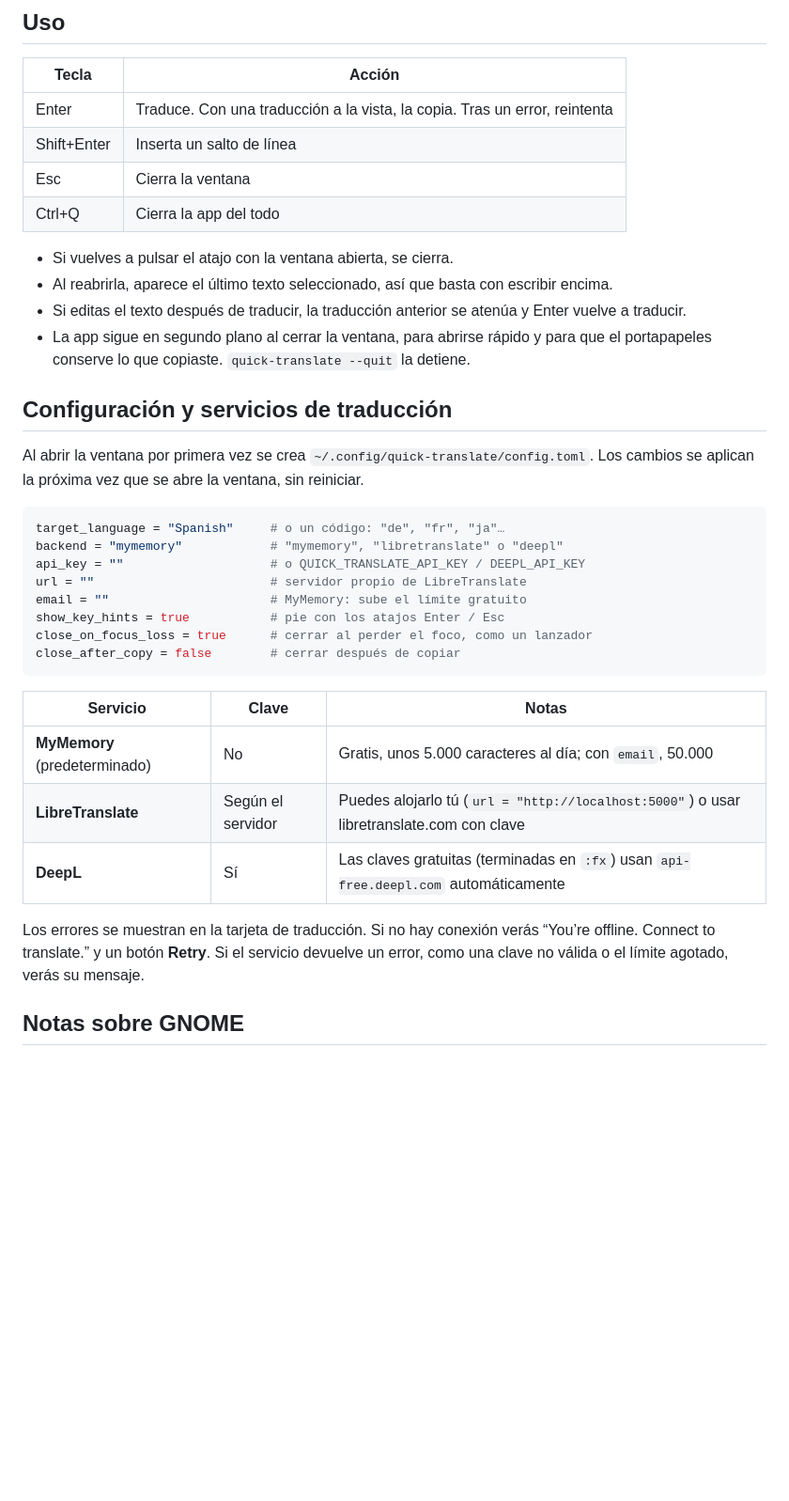
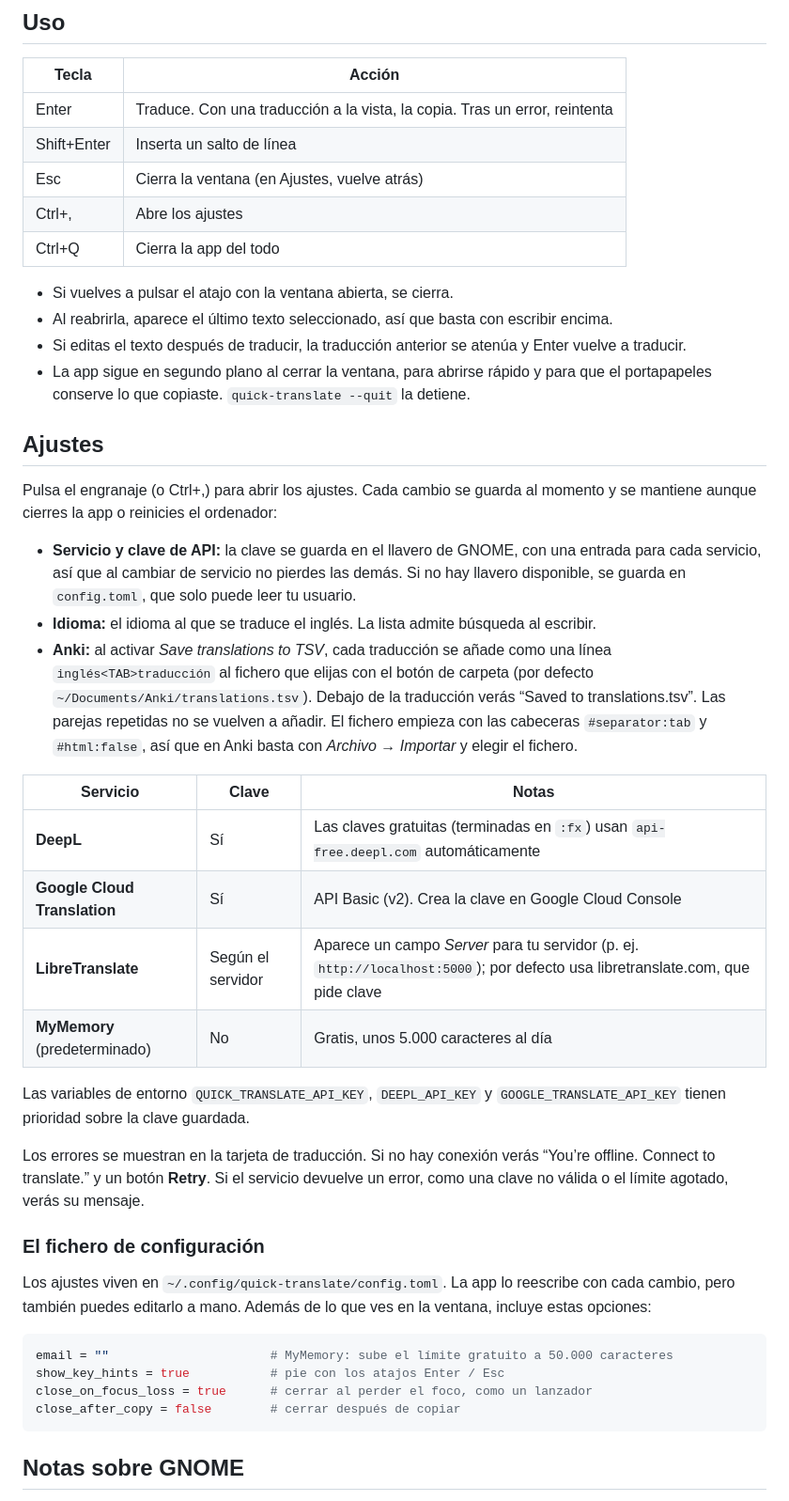
Before and after one commit to carliitooss/gnome-quick-translate, a Markdown page: README.md, the part around one of its changes. Shown at 94% size. GitHub-like rendering; blank space fills up the shorter version.

````diff
--- a/README.md
+++ b/README.md
@@ -45,7 +49,8 @@ Para probarla sin instalar, ejecuta `python3 -m quick_translate` desde esta carp
 |---|---|
 | Enter | Traduce. Con una traducción a la vista, la copia. Tras un error, reintenta |
 | Shift+Enter | Inserta un salto de línea |
-| Esc | Cierra la ventana |
+| Esc | Cierra la ventana (en Ajustes, vuelve atrás) |
+| Ctrl+, | Abre los ajustes |
 | Ctrl+Q | Cierra la app del todo |
 
 - Si vuelves a pulsar el atajo con la ventana abierta, se cierra.
@@ -53,28 +58,35 @@ Para probarla sin instalar, ejecuta `python3 -m quick_translate` desde esta carp
 - Si editas el texto después de traducir, la traducción anterior se atenúa y Enter vuelve a traducir.
 - La app sigue en segundo plano al cerrar la ventana, para abrirse rápido y para que el portapapeles conserve lo que copiaste. `quick-translate --quit` la detiene.
 
-## Configuración y servicios de traducción
+## Ajustes
 
-Al abrir la ventana por primera vez se crea `~/.config/quick-translate/config.toml`. Los cambios se aplican la próxima vez que se abre la ventana, sin reiniciar.
+Pulsa el engranaje (o Ctrl+,) para abrir los ajustes. Cada cambio se guarda al momento y se mantiene aunque cierres la app o reinicies el ordenador:
+
+- **Servicio y clave de API:** la clave se guarda en el llavero de GNOME, con una entrada para cada servicio, así que al cambiar de servicio no pierdes las demás. Si no hay llavero disponible, se guarda en `config.toml`, que solo puede leer tu usuario.
+- **Idioma:** el idioma al que se traduce el inglés. La lista admite búsqueda al escribir.
+- **Anki:** al activar *Save translations to TSV*, cada traducción se añade como una línea `inglés<TAB>traducción` al fichero que elijas con el botón de carpeta (por defecto `~/Documents/Anki/translations.tsv`). Debajo de la traducción verás “Saved to translations.tsv”. Las parejas repetidas no se vuelven a añadir. El fichero empieza con las cabeceras `#separator:tab` y `#html:false`, así que en Anki basta con *Archivo → Importar* y elegir el fichero.
+
+| Servicio | Clave | Notas |
+|---|---|---|
+| **DeepL** | Sí | Las claves gratuitas (terminadas en `:fx`) usan `api-free.deepl.com` automáticamente |
+| **Google Cloud Translation** | Sí | API Basic (v2). Crea la clave en Google Cloud Console |
+| **LibreTranslate** | Según el servidor | Aparece un campo *Server* para tu servidor (p. ej. `http://localhost:5000`); por defecto usa libretranslate.com, que pide clave |
+| **MyMemory** (predeterminado) | No | Gratis, unos 5.000 caracteres al día |
+
+Las variables de entorno `QUICK_TRANSLATE_API_KEY`, `DEEPL_API_KEY` y `GOOGLE_TRANSLATE_API_KEY` tienen prioridad sobre la clave guardada.
+
+Los errores se muestran en la tarjeta de traducción. Si no hay conexión verás “You’re offline. Connect to translate.” y un botón **Retry**. Si el servicio devuelve un error, como una clave no válida o el límite agotado, verás su mensaje.
+
+### El fichero de configuración
+
+Los ajustes viven en `~/.config/quick-translate/config.toml`. La app lo reescribe con cada cambio, pero también puedes editarlo a mano. Además de lo que ves en la ventana, incluye estas opciones:
 
 ```toml
-target_language = "Spanish"     # o un código: "de", "fr", "ja"…
-backend = "mymemory"            # "mymemory", "libretranslate" o "deepl"
-api_key = ""                    # o QUICK_TRANSLATE_API_KEY / DEEPL_API_KEY
-url = ""                        # servidor propio de LibreTranslate
-email = ""                      # MyMemory: sube el límite gratuito
+email = ""                      # MyMemory: sube el límite gratuito a 50.000 caracteres
 show_key_hints = true           # pie con los atajos Enter / Esc
 close_on_focus_loss = true      # cerrar al perder el foco, como un lanzador
 close_after_copy = false        # cerrar después de copiar
 ```
-
-| Servicio | Clave | Notas |
-|---|---|---|
-| **MyMemory** (predeterminado) | No | Gratis, unos 5.000 caracteres al día; con `email`, 50.000 |
-| **LibreTranslate** | Según el servidor | Puedes alojarlo tú (`url = "http://localhost:5000"`) o usar libretranslate.com con clave |
-| **DeepL** | Sí | Las claves gratuitas (terminadas en `:fx`) usan `api-free.deepl.com` automáticamente |
-
-Los errores se muestran en la tarjeta de traducción. Si no hay conexión verás “You’re offline. Connect to translate.” y un botón **Retry**. Si el servicio devuelve un error, como una clave no válida o el límite agotado, verás su mensaje.
 
 ## Notas sobre GNOME
 
````
Also changed, not shown: other parts of README.md (+15 -8 lines), docs/screenshots.png, docs/settings.png (added), 13 other files.
